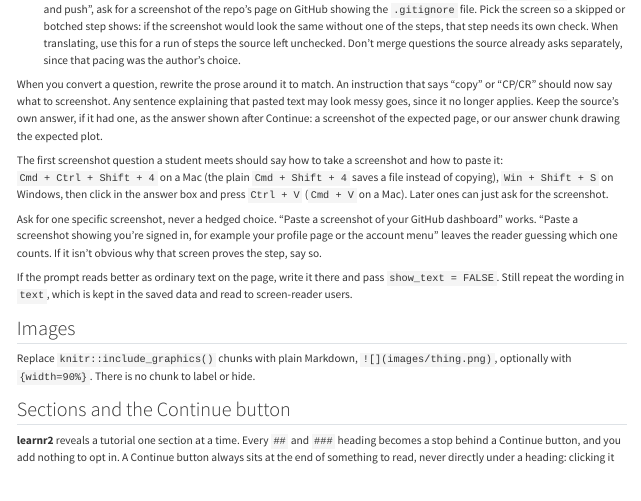
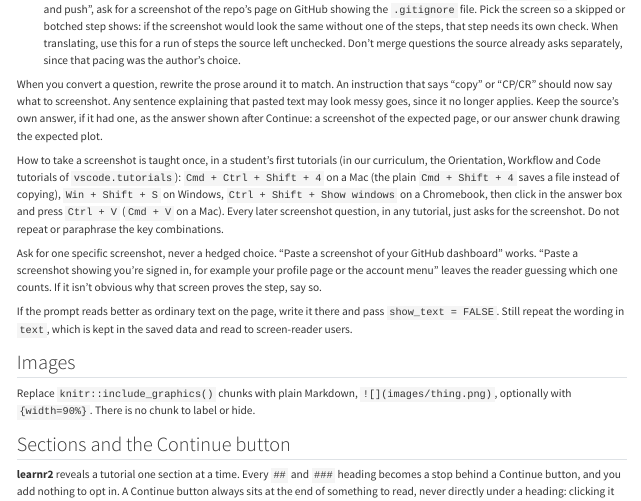
Before and after one commit to PPBDS/learnr2, a Quarto document (vignettes/translating.qmd): the page in a window 1100 px wide, from 4490 px down. Rendered offline with R 4.5, knitr and Pandoc in place of Quarto, with nearby package versions.

Commit message:
Vignette: the screenshot how-to is taught once, not per tutorial
Co-Authored-By: Claude Fable 5.1 <noreply@anthropic.com>

```diff
--- a/vignettes/translating.qmd
+++ b/vignettes/translating.qmd
@@ -245,7 +245,7 @@ Choice and `"text"` questions, and `quiz()`, suit mechanics tutorials and featur
 
 When you convert a question, rewrite the prose around it to match. An instruction that says "copy" or "CP/CR" should now say what to screenshot. Any sentence explaining that pasted text may look messy goes, since it no longer applies. Keep the source's own answer, if it had one, as the answer shown after Continue: a screenshot of the expected page, or our answer chunk drawing the expected plot.
 
-The first screenshot question a student meets should say how to take a screenshot and how to paste it: `Cmd + Ctrl + Shift + 4` on a Mac (the plain `Cmd + Shift + 4` saves a file instead of copying), `Win + Shift + S` on Windows, then click in the answer box and press `Ctrl + V` (`Cmd + V` on a Mac). Later ones can just ask for the screenshot.
+How to take a screenshot is taught once, in a student's first tutorials (in our curriculum, the Orientation, Workflow and Code tutorials of `vscode.tutorials`): `Cmd + Ctrl + Shift + 4` on a Mac (the plain `Cmd + Shift + 4` saves a file instead of copying), `Win + Shift + S` on Windows, `Ctrl + Shift + Show windows` on a Chromebook, then click in the answer box and press `Ctrl + V` (`Cmd + V` on a Mac). Every later screenshot question, in any tutorial, just asks for the screenshot. Do not repeat or paraphrase the key combinations.
 
 Ask for one specific screenshot, never a hedged choice. "Paste a screenshot of your GitHub dashboard" works. "Paste a screenshot showing you're signed in, for example your profile page or the account menu" leaves the reader guessing which one counts. If it isn't obvious why that screen proves the step, say so.
 
```
